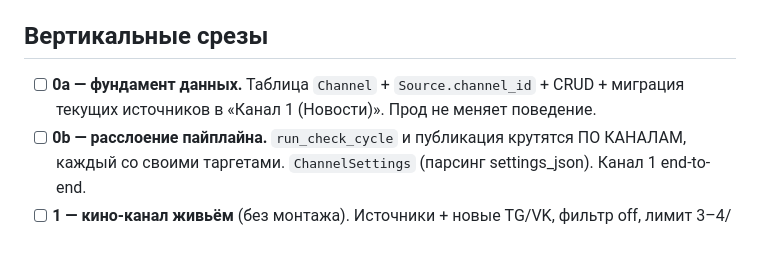
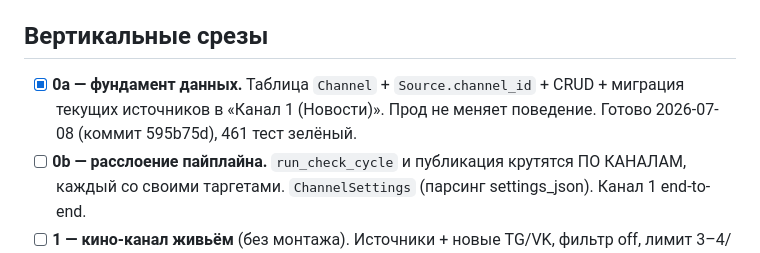
Before and after one commit to Mysterio3-8/NewsBot, a Markdown page: MULTICHANNEL.md, the part around the change. Drawn GitHub-style.

```diff
--- a/MULTICHANNEL.md
+++ b/MULTICHANNEL.md
@@ -39,8 +39,9 @@
 
 ## Вертикальные срезы
 
-- [ ] **0a — фундамент данных.** Таблица `Channel` + `Source.channel_id` + CRUD +
+- [x] **0a — фундамент данных.** Таблица `Channel` + `Source.channel_id` + CRUD +
   миграция текущих источников в «Канал 1 (Новости)». Прод не меняет поведение.
+  Готово 2026-07-08 (коммит 595b75d), 461 тест зелёный.
 - [ ] **0b — расслоение пайплайна.** `run_check_cycle` и публикация крутятся ПО КАНАЛАМ,
   каждый со своими таргетами. `ChannelSettings` (парсинг settings_json). Канал 1 end-to-end.
 - [ ] **1 — кино-канал живьём** (без монтажа). Источники + новые TG/VK, фильтр off,
```
Also changed, not shown: CLAUDE.md (+32 -0 lines).
